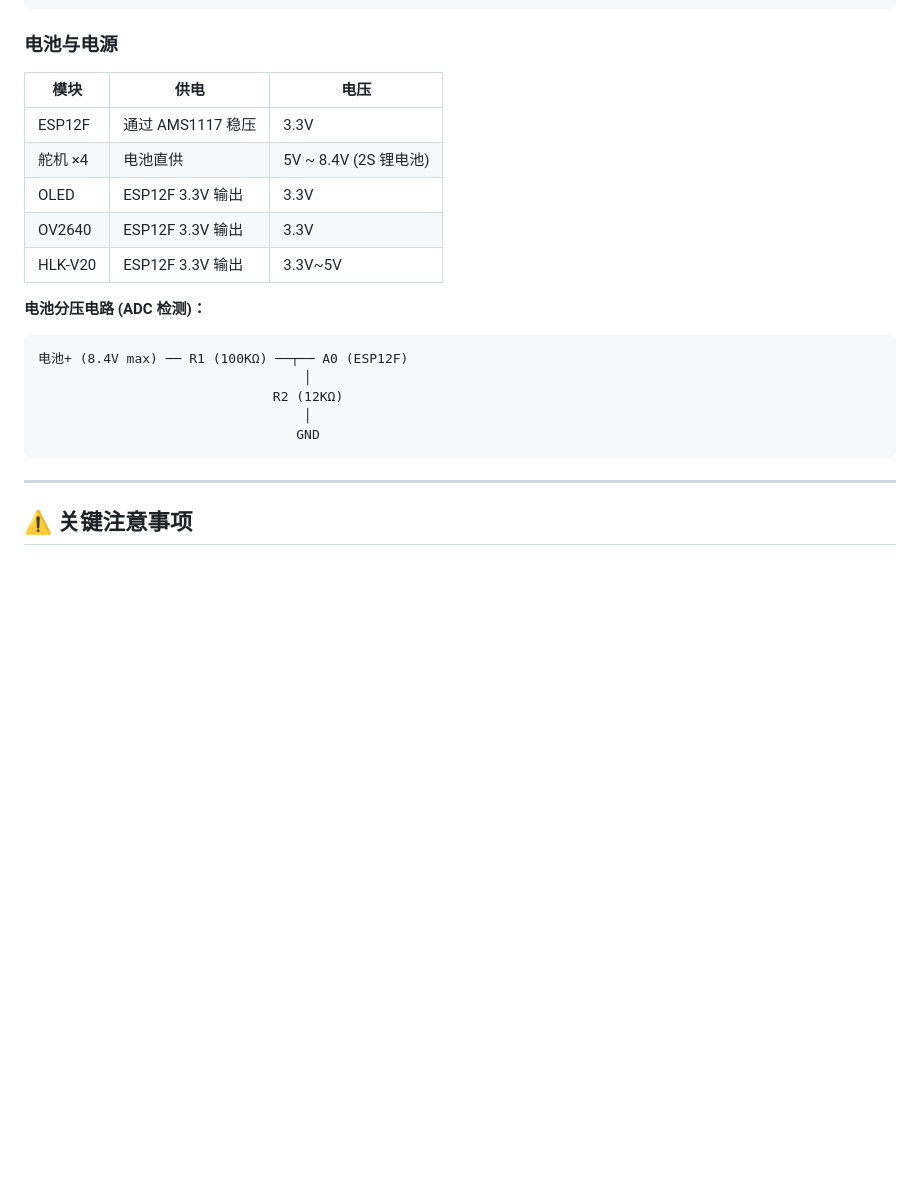
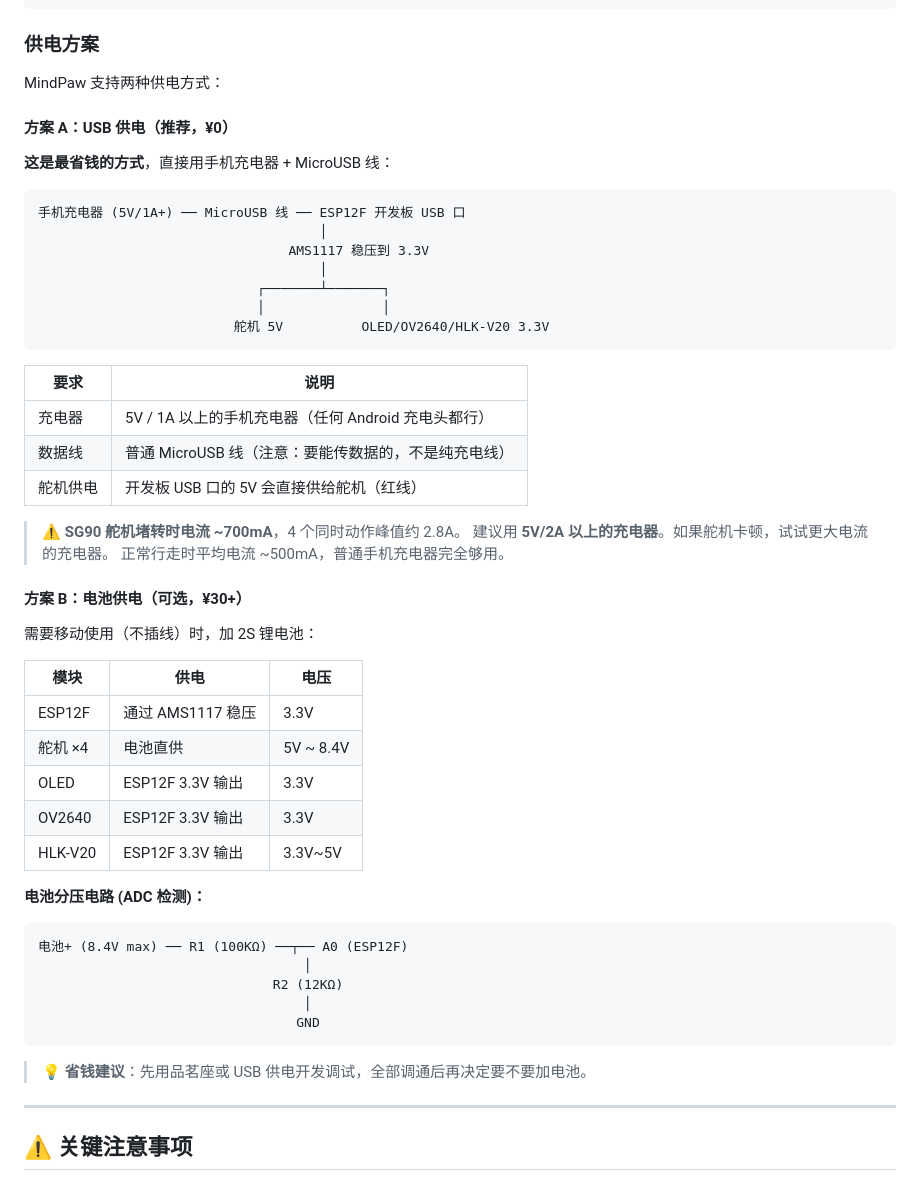
Before and after one commit to libing64/MindPaw-robot, a Markdown page: Docs/05_Assembly_Guide.md, the part around the change. GitHub-like rendering; blank space fills up the shorter version.

````diff
--- a/Docs/05_Assembly_Guide.md
+++ b/Docs/05_Assembly_Guide.md
@@ -118,12 +118,42 @@ GPIO16 ──[1KΩ]───── B  NPN (S8050/2N2222)
                      GND
 ```
 
-### 电池与电源
+### 供电方案
+
+MindPaw 支持两种供电方式：
+
+#### 方案 A：USB 供电（推荐，¥0）
+
+**这是最省钱的方式**，直接用手机充电器 + MicroUSB 线：
+
+```
+手机充电器 (5V/1A+) ── MicroUSB 线 ── ESP12F 开发板 USB 口
+                                    │
+                                AMS1117 稳压到 3.3V
+                                    │
+                            ┌───────┴───────┐
+                            │               │
+                         舵机 5V          OLED/OV2640/HLK-V20 3.3V
+```
+
+| 要求 | 说明 |
+|------|------|
+| 充电器 | 5V / 1A 以上的手机充电器（任何 Android 充电头都行） |
+| 数据线 | 普通 MicroUSB 线（注意：要能传数据的，不是纯充电线） |
+| 舵机供电 | 开发板 USB 口的 5V 会直接供给舵机（红线） |
+
+> ⚠ **SG90 舵机堵转时电流 ~700mA**，4 个同时动作峰值约 2.8A。
+> 建议用 **5V/2A 以上的充电器**。如果舵机卡顿，试试更大电流的充电器。
+> 正常行走时平均电流 ~500mA，普通手机充电器完全够用。
+
+#### 方案 B：电池供电（可选，¥30+）
+
+需要移动使用（不插线）时，加 2S 锂电池：
 
 | 模块 | 供电 | 电压 |
 |------|------|------|
 | ESP12F | 通过 AMS1117 稳压 | 3.3V |
-| 舵机 ×4 | 电池直供 | 5V ~ 8.4V (2S 锂电池) |
+| 舵机 ×4 | 电池直供 | 5V ~ 8.4V |
 | OLED | ESP12F 3.3V 输出 | 3.3V |
 | OV2640 | ESP12F 3.3V 输出 | 3.3V |
 | HLK-V20 | ESP12F 3.3V 输出 | 3.3V~5V |
@@ -136,6 +166,8 @@ GPIO16 ──[1KΩ]───── B  NPN (S8050/2N2222)
                                   │
                                  GND
 ```
+
+> 💡 **省钱建议**：先用品茗座或 USB 供电开发调试，全部调通后再决定要不要加电池。
 
 ---
 
````
Also changed, not shown: Docs/06_Quick_Start.md (+2 -2 lines), README.md (+27 -18 lines).
